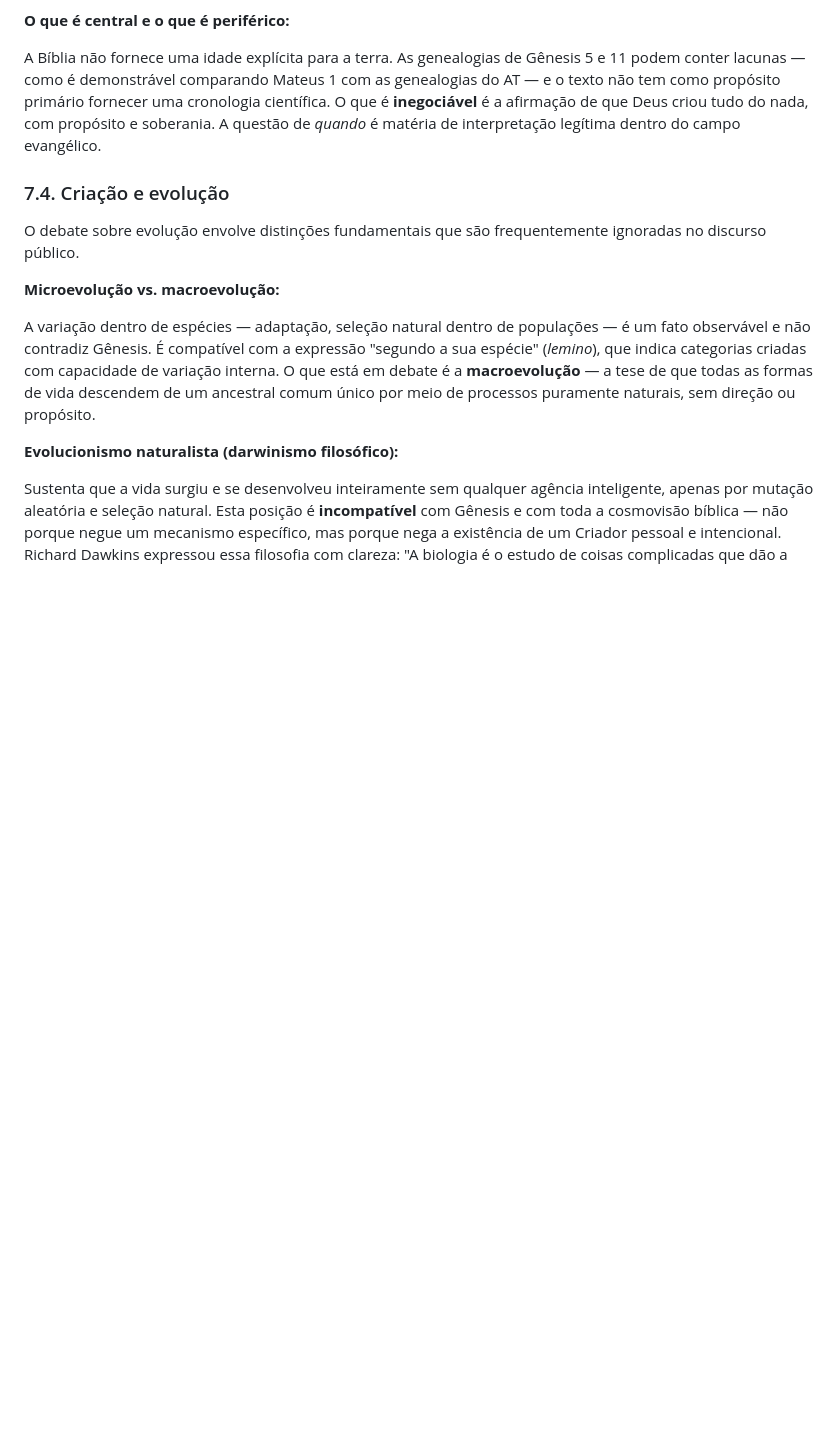
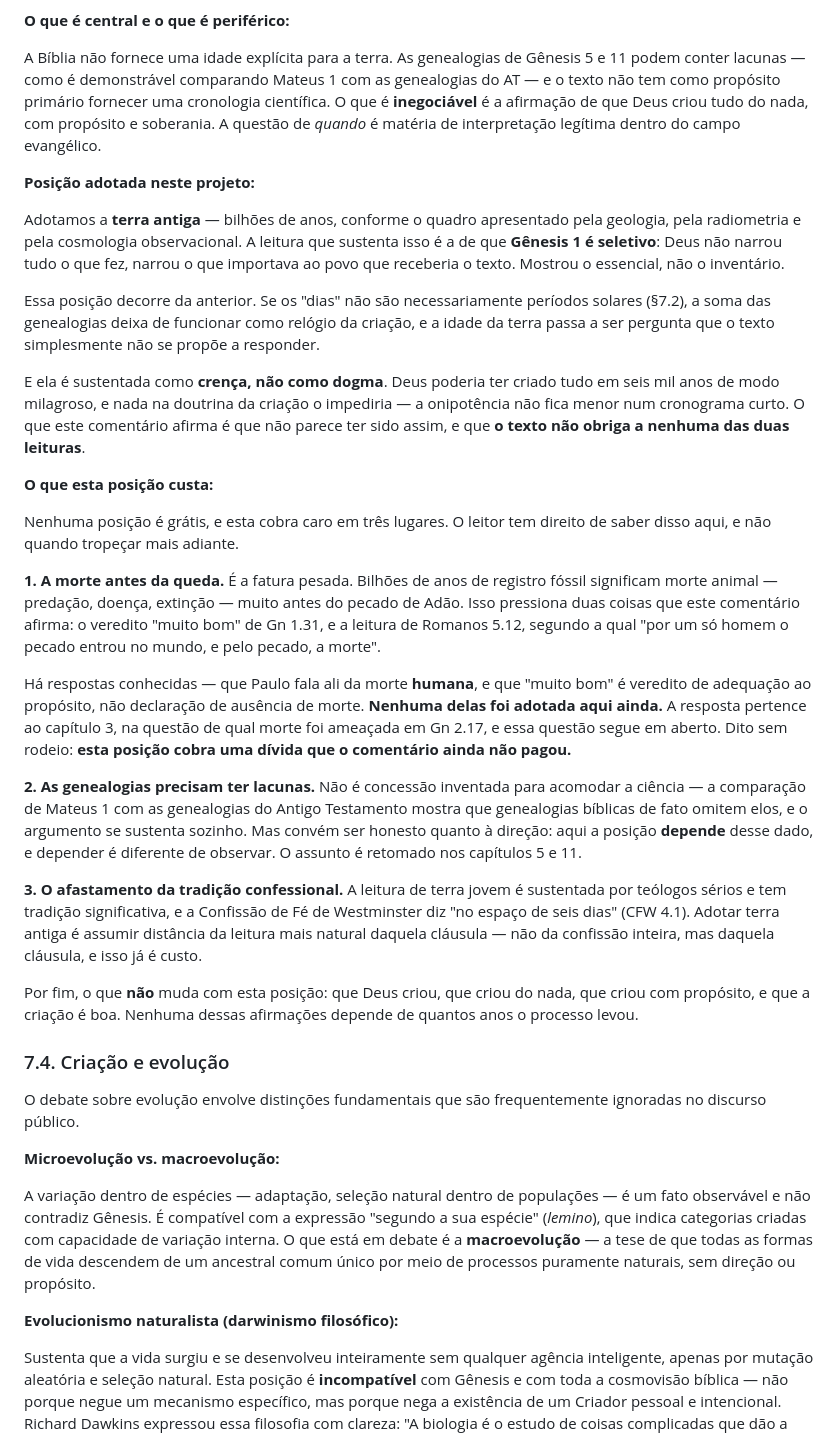
Before and after one commit to GladistoneSouza/Projeto_Genesis, a Markdown page: Projeto Genesis/Projeto Genesis/genesis.md, the part around the change. GitHub-like rendering; blank space fills up the shorter version.

Commit message:
docs: genesis.md §7.3 passa a declarar a terra antiga (posicao 12 propagada)
Primeira divida de propagacao quitada sob a regra 12.4, criada horas
antes. A §7.3 apresentava YEC e OEC lado a lado e concluia que "a
questao de quando e materia de interpretacao legitima" — sem declarar
nada. O leitor do livro nao tinha acesso a posicao do autor.

Escrito o bloco "Posicao adotada neste projeto" com os tres elementos
declarados pelo autor: terra antiga; Genesis 1 e seletivo, "Deus nao
narrou tudo o que fez, narrou o que importava"; e sustentada como
crenca, nao dogma — a onipotencia nao fica menor num cronograma curto.

As tres faturas foram escritas para o leitor, nao so para o registro:

- morte antes da queda, com as duas respostas conhecidas apresentadas e
  a declaracao explicita de que nenhuma foi adotada, porque a resposta
  pertence ao capitulo 3 e a questao segue em aberto;
- as genealogias precisam ter lacunas — o dado se sustenta sozinho por
  Mt 1, mas a posicao depende dele, e depender e diferente de observar;
- afastamento da CFW 4.1, delimitado aquela clausula.

Fecha com o que nao muda: que Deus criou, do nada, com proposito, e que
a criacao e boa. Nada disso depende de quantos anos o processo levou.

Escolha declarada: nao usei o refinamento da posicao 4 ("dia" =
marcador de etapa) para sustentar a §7.3, embora sustentasse melhor.
Ele e a segunda divida de propagacao, ainda aberta e com fatura
pendente, e nao cabia contrabandea-lo para dentro de outra secao.

Co-Authored-By: Claude Opus 5 (1M context) <noreply@anthropic.com>
Claude-Session: https://claude.ai/code/session_01Eqvxp8V8pzeE3w9BdiRQfa

```diff
--- a/Projeto Genesis/Projeto Genesis/genesis.md
+++ b/Projeto Genesis/Projeto Genesis/genesis.md
@@ -1399,6 +1399,28 @@ Aceita que a terra tem bilhões de anos, conforme indicado pela geologia, radiom
 
 A Bíblia não fornece uma idade explícita para a terra. As genealogias de Gênesis 5 e 11 podem conter lacunas — como é demonstrável comparando Mateus 1 com as genealogias do AT — e o texto não tem como propósito primário fornecer uma cronologia científica. O que é **inegociável** é a afirmação de que Deus criou tudo do nada, com propósito e soberania. A questão de *quando* é matéria de interpretação legítima dentro do campo evangélico.
 
+**Posição adotada neste projeto:**
+
+Adotamos a **terra antiga** — bilhões de anos, conforme o quadro apresentado pela geologia, pela radiometria e pela cosmologia observacional. A leitura que sustenta isso é a de que **Gênesis 1 é seletivo**: Deus não narrou tudo o que fez, narrou o que importava ao povo que receberia o texto. Mostrou o essencial, não o inventário.
+
+Essa posição decorre da anterior. Se os "dias" não são necessariamente períodos solares (§7.2), a soma das genealogias deixa de funcionar como relógio da criação, e a idade da terra passa a ser pergunta que o texto simplesmente não se propõe a responder.
+
+E ela é sustentada como **crença, não como dogma**. Deus poderia ter criado tudo em seis mil anos de modo milagroso, e nada na doutrina da criação o impediria — a onipotência não fica menor num cronograma curto. O que este comentário afirma é que não parece ter sido assim, e que **o texto não obriga a nenhuma das duas leituras**.
+
+**O que esta posição custa:**
+
+Nenhuma posição é grátis, e esta cobra caro em três lugares. O leitor tem direito de saber disso aqui, e não quando tropeçar mais adiante.
+
+**1. A morte antes da queda.** É a fatura pesada. Bilhões de anos de registro fóssil significam morte animal — predação, doença, extinção — muito antes do pecado de Adão. Isso pressiona duas coisas que este comentário afirma: o veredito "muito bom" de Gn 1.31, e a leitura de Romanos 5.12, segundo a qual "por um só homem o pecado entrou no mundo, e pelo pecado, a morte".
+
+Há respostas conhecidas — que Paulo fala ali da morte **humana**, e que "muito bom" é veredito de adequação ao propósito, não declaração de ausência de morte. **Nenhuma delas foi adotada aqui ainda.** A resposta pertence ao capítulo 3, na questão de qual morte foi ameaçada em Gn 2.17, e essa questão segue em aberto. Dito sem rodeio: **esta posição cobra uma dívida que o comentário ainda não pagou.**
+
+**2. As genealogias precisam ter lacunas.** Não é concessão inventada para acomodar a ciência — a comparação de Mateus 1 com as genealogias do Antigo Testamento mostra que genealogias bíblicas de fato omitem elos, e o argumento se sustenta sozinho. Mas convém ser honesto quanto à direção: aqui a posição **depende** desse dado, e depender é diferente de observar. O assunto é retomado nos capítulos 5 e 11.
+
+**3. O afastamento da tradição confessional.** A leitura de terra jovem é sustentada por teólogos sérios e tem tradição significativa, e a Confissão de Fé de Westminster diz "no espaço de seis dias" (CFW 4.1). Adotar terra antiga é assumir distância da leitura mais natural daquela cláusula — não da confissão inteira, mas daquela cláusula, e isso já é custo.
+
+Por fim, o que **não** muda com esta posição: que Deus criou, que criou do nada, que criou com propósito, e que a criação é boa. Nenhuma dessas afirmações depende de quantos anos o processo levou.
+
 ### 7.4. Criação e evolução
 
 O debate sobre evolução envolve distinções fundamentais que são frequentemente ignoradas no discurso público.
```
Also changed, not shown: 2 other files.
